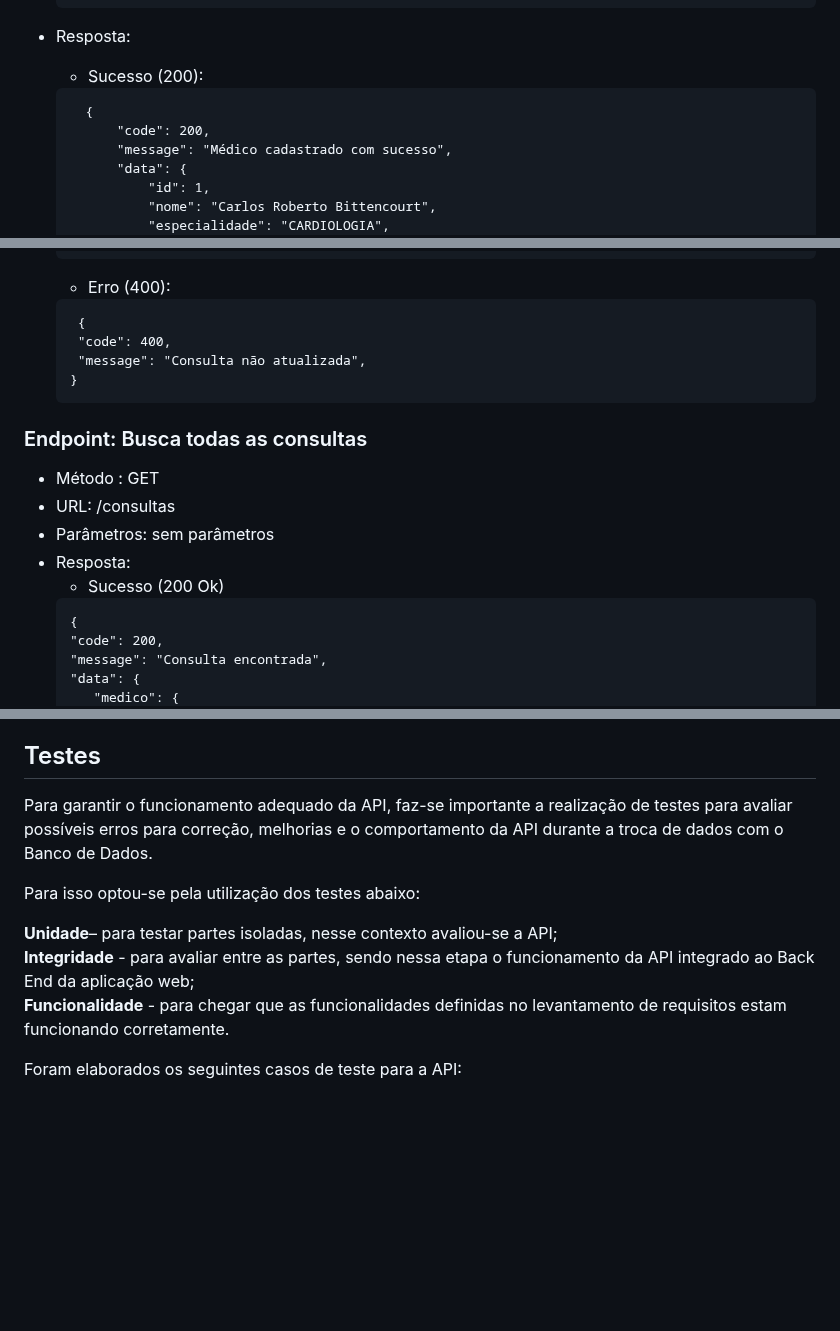
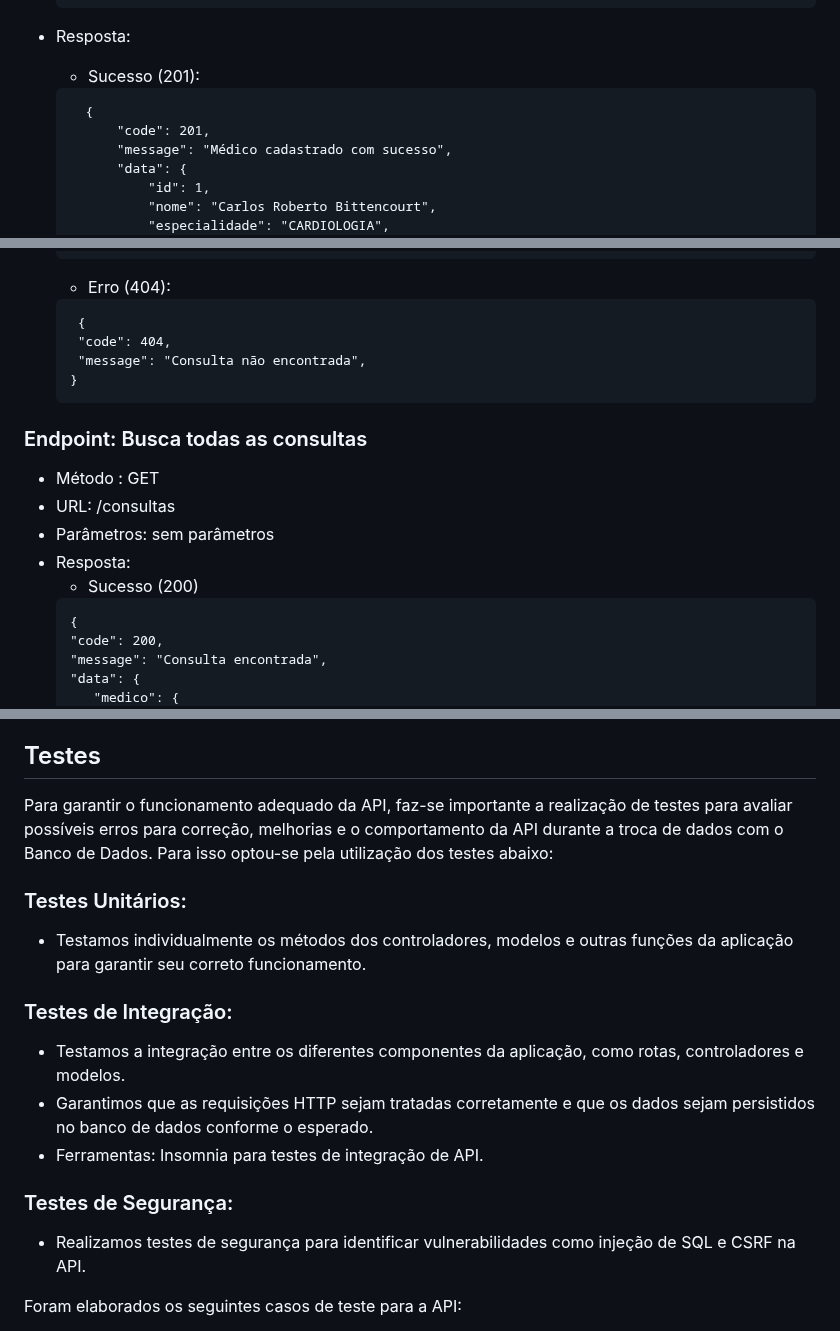
Before and after one commit to ICEI-PUC-Minas-PMV-SI/pmv-si-2024-1-pe6-t2-g5-gestao-de-clinicas-medicas, a Markdown page: docs/backend-apis.md, 3 parts joined by grey strips. Rendered like a GitHub page; blank space fills up the shorter version.

````diff
--- a/docs/backend-apis.md
+++ b/docs/backend-apis.md
@@ -103,10 +103,10 @@ Para o desenvolvimento do projeto, até o momento utilizamos as seguintes tecnol
   ```
 
 - Resposta:
-    - Sucesso (200):
+    - Sucesso (201):
   ```
     {
-        "code": 200,
+        "code": 201,
         "message": "Médico cadastrado com sucesso",
         "data": {
             "id": 1,
@@ -716,11 +716,11 @@ Para o desenvolvimento do projeto, até o momento utilizamos as seguintes tecnol
              }
             }
       ```
-     - Erro (400):
+     - Erro (404):
       ```
        {
-       "code": 400,
-       "message": "Consulta não atualizada",
+       "code": 404,
+       "message": "Consulta não encontrada",
       }
       ```
 
@@ -729,7 +729,7 @@ Para o desenvolvimento do projeto, até o momento utilizamos as seguintes tecnol
 - URL: /consultas
 - Parâmetros: sem parâmetros
 - Resposta:
-    - Sucesso (200 Ok)
+    - Sucesso (200)
      ```
     {
     "code": 200,
@@ -1006,13 +1006,15 @@ Para o desenvolvimento do projeto, até o momento utilizamos as seguintes tecnol
 
 ## Testes
 
-Para garantir o funcionamento adequado da API, faz-se importante a realização de testes para avaliar possíveis erros para correção, melhorias e o comportamento da API durante a troca de dados com o Banco de Dados.
-
- Para isso optou-se pela utilização dos testes abaixo:
-
-**Unidade**– para testar partes isoladas, nesse contexto avaliou-se a API; <br>
-**Integridade** - para avaliar entre as partes, sendo nessa etapa o funcionamento da API integrado ao Back End da aplicação web; <br>
-**Funcionalidade** - para chegar que as funcionalidades definidas no levantamento de requisitos estam funcionando corretamente. <br>
+Para garantir o funcionamento adequado da API, faz-se importante a realização de testes para avaliar possíveis erros para correção, melhorias e o comportamento da API durante a troca de dados com o Banco de Dados. Para isso optou-se pela utilização dos testes abaixo:
+### Testes Unitários:
+-	Testamos individualmente os métodos dos controladores, modelos e outras funções da aplicação para garantir seu correto funcionamento.
+### Testes de Integração:
+-	Testamos a integração entre os diferentes componentes da aplicação, como rotas, controladores e modelos.
+-	Garantimos que as requisições HTTP sejam tratadas corretamente e que os dados sejam persistidos no banco de dados conforme o esperado.
+-	Ferramentas: Insomnia para testes de integração de API.
+### Testes de Segurança:
+-	Realizamos testes de segurança para identificar vulnerabilidades como injeção de SQL e CSRF na API.
 
 Foram elaborados os seguintes casos de teste para a API:
 
````
Also changed, not shown: other parts of docs/backend-apis.md (+19 -19 lines).
